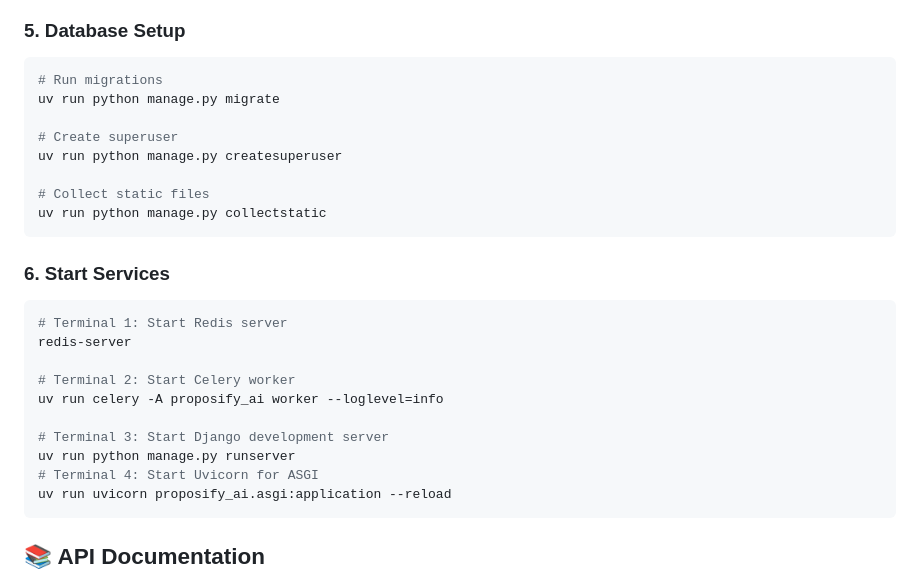
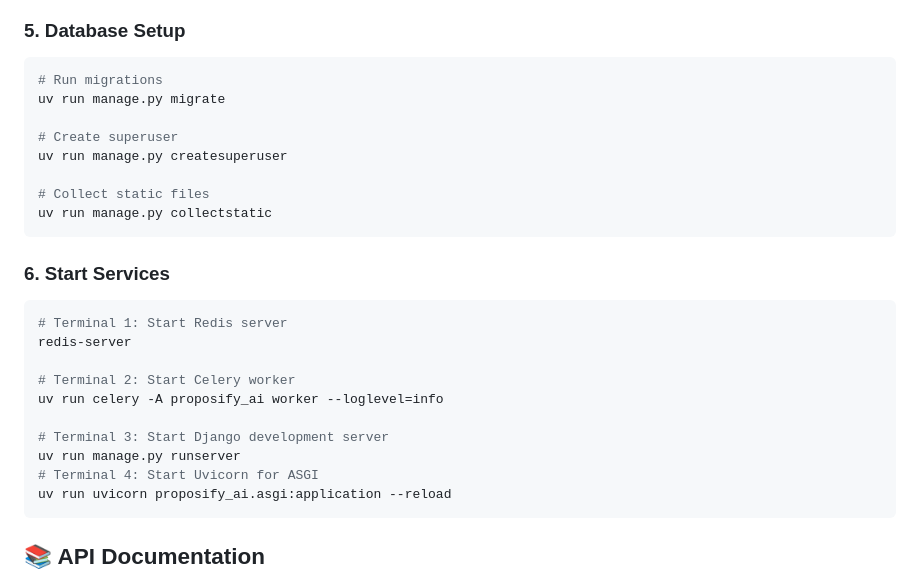
Before and after one commit to nohan-ahmed/proposify-ai, a Markdown page: README.md, the part around the change. GitHub-like rendering.

Commit message:
docs: simplify Django management commands in README
- Remove redundant 'python' from uv run commands
- Streamline command syntax for better readability
- Update database setup and server start commands

````diff
--- a/README.md
+++ b/README.md
@@ -129,13 +129,13 @@ GEMINI_API_KEY=your_gemini_api_key_here
 ### 5. Database Setup
 ```bash
 # Run migrations
-uv run python manage.py migrate
+uv run manage.py migrate
 
 # Create superuser
-uv run python manage.py createsuperuser
+uv run manage.py createsuperuser
 
 # Collect static files
-uv run python manage.py collectstatic
+uv run manage.py collectstatic
 ```
 
 ### 6. Start Services
@@ -147,7 +147,7 @@ redis-server
 uv run celery -A proposify_ai worker --loglevel=info
 
 # Terminal 3: Start Django development server
-uv run python manage.py runserver
+uv run manage.py runserver
 # Terminal 4: Start Uvicorn for ASGI
 uv run uvicorn proposify_ai.asgi:application --reload
 ```
````
